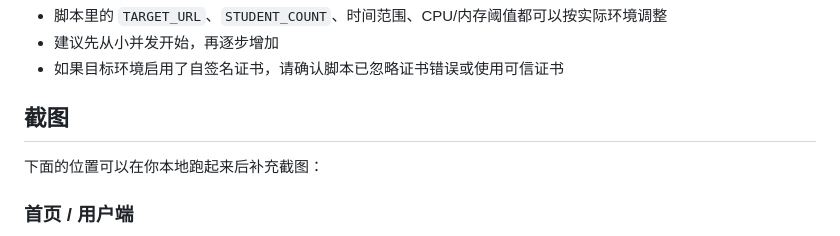
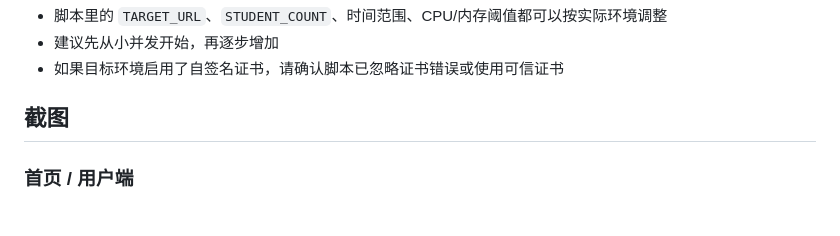
Before and after one commit to EUSRC/FairGuard, a Markdown page: README.md, the part around the change. Rendered like a GitHub page.

```diff
--- a/README.md
+++ b/README.md
@@ -275,8 +275,6 @@ python fuzz.py
 
 ## 截图
 
-下面的位置可以在你本地跑起来后补充截图：
-
 ### 首页 / 用户端
 
 ![image-20260505205600015](./README.assets/image-20260505205600015.png)
```
